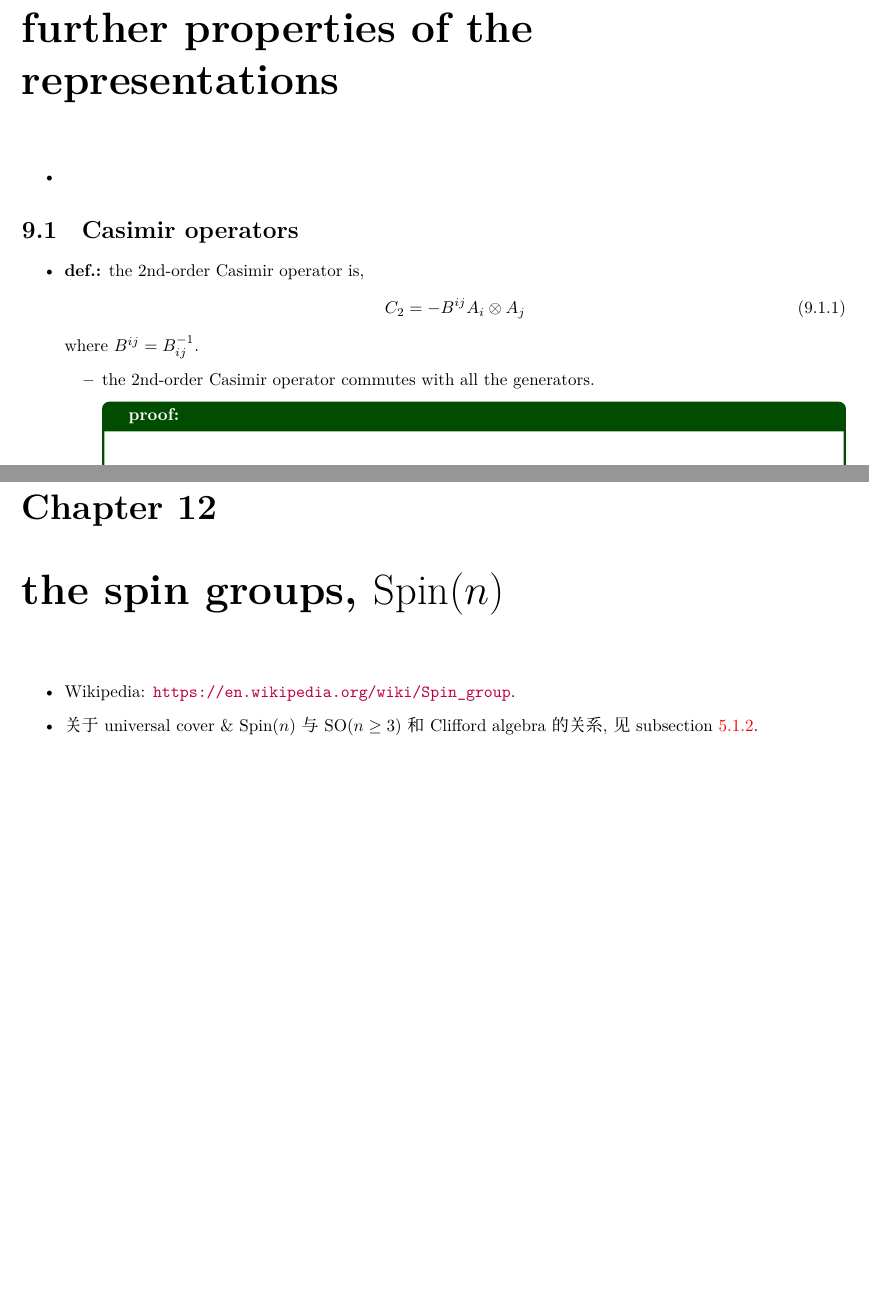
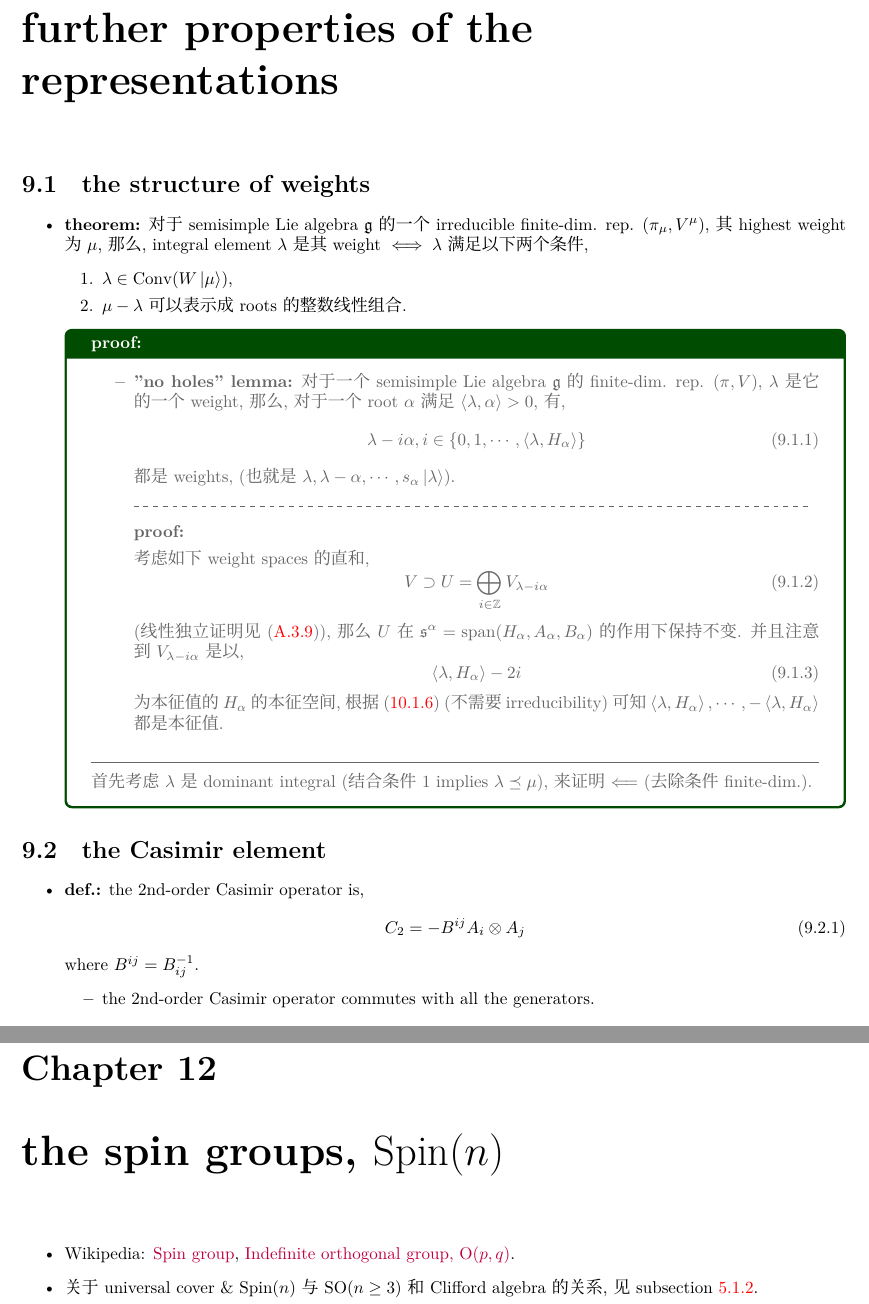
Before and after one commit to siyang03/my-note---Lie-Groups-and-Lie-Algebras, a LaTeX document (main.tex, which reads chapters/further properties of the representations.tex, chapters/spin group.tex): two parts of pages 73 and 83 of 94 before the commit and two parts of pages 73 and 84 of 95 after it, joined at a grey line, cut so that both start at the same text, the shorter picture padded with empty space. Compiled offline with XeLaTeX; a missing font is replaced by an installed copy or a similar font.

Commit message:
note updated

```diff
--- a/chapters/further properties of the representations.tex
+++ b/chapters/further properties of the representations.tex
@@ -1,9 +1,43 @@
 \chapter{further properties of the representations}
+\section{the structure of weights}
 \begin{itemize}
-	\item
+	\item \textbf{theorem:} 对于 semisimple Lie algebra $\mathfrak{g}$ 的一个 irreducible finite-dim. rep. $(\pi_\mu, V^\mu)$, 其 highest weight 为 $\mu$, 那么, integral element $\lambda$ 是其 weight $\iff \lambda$ 满足以下两个条件,
+	\begin{enumerate}
+		\item $\lambda \in \mathrm{Conv}(W \ket{\mu})$,
+
+		\item $\mu - \lambda$ 可以表示成 roots 的整数线性组合.
+	\end{enumerate}
+
+	\begin{tcolorbox}[title=proof:]
+		\begin{itemize}
+			\item \textbf{"no holes" lemma:} 对于一个 semisimple Lie algebra $\mathfrak{g}$ 的 finite-dim. rep. $(\pi, V)$, $\lambda$ 是它的一个 weight, 那么, 对于一个 root $\alpha$ 满足 $\braket{\lambda, \alpha} > 0$, 有,
+			\begin{equation}
+				\lambda - i \alpha, i \in \{0, 1, \cdots, \braket{\lambda, H_\alpha}\}
+			\end{equation}
+			都是 weights, (也就是 $\lambda, \lambda - \alpha, \cdots, s_\alpha \ket{\lambda}$).
+
+			\noindent\hdashrule[0.5ex]{\linewidth}{0.5pt}{1mm} % horizontal dashed line
+
+			\textbf{proof:}
+
+			考虑如下 weight spaces 的直和,
+			\begin{equation}
+				V \supset U = \bigoplus_{i \in \mathbb{Z}} V_{\lambda - i \alpha}
+			\end{equation}
+			(线性独立证明见 \eqref{A.3.9}), 那么 $U$ 在 $\mathfrak{s}^\alpha = \mathrm{span}(H_\alpha, A_\alpha, B_\alpha)$ 的作用下保持不变. 并且注意到 $V_{\lambda - i \alpha}$ 是以,
+			\begin{equation}
+				\braket{\lambda, H_\alpha} - 2 i
+			\end{equation}
+			为本征值的 $H_\alpha$ 的本征空间, 根据 \eqref{10.1.6} (不需要 irreducibility) 可知 $\braket{\lambda, H_\alpha}, \cdots, - \braket{\lambda, H_\alpha}$ 都是本征值.
+		\end{itemize}
+
+		\noindent\rule[0.5ex]{\linewidth}{0.5pt} % horizontal line
+
+		首先考虑 $\lambda$ 是 dominant integral (结合条件 1 implies $\lambda \preceq \mu$), 来证明 $\Longleftarrow$ (去除条件 finite-dim.).
+	\end{tcolorbox}
 \end{itemize}
 
-\section{Casimir operators}
+\section{the Casimir element}
 \begin{itemize}
 	\item \textbf{\textbf{def.:}} the 2nd-order Casimir operator is,
 	\begin{equation}
--- a/chapters/spin group.tex
+++ b/chapters/spin group.tex
@@ -1,6 +1,6 @@
 \chapter{the spin groups, \texorpdfstring{$\mathrm{Spin}(n)$}{Spin(n)}}
 \begin{itemize}
-	\item Wikipedia: \url{https://en.wikipedia.org/wiki/Spin_group}.
+	\item Wikipedia: \href{https://en.wikipedia.org/wiki/Spin_group}{Spin group}, \href{https://en.wikipedia.org/wiki/Indefinite_orthogonal_group}{Indefinite orthogonal group, $\mathrm{O}(p, q)$}.
 
 	\item 关于 universal cover \& $\mathrm{Spin}(n)$ 与 $\mathrm{SO}(n \geq 3)$ 和 Clifford algebra 的关系, 见 subsection \ref{5.1.2}.
 \end{itemize}
```
Also changed, not shown: chapters/Lie groups.tex (+1 -1 lines), chapters/exponential maps.tex (+4 -4 lines), chapters/linear algebra review.tex (+2 -2 lines), chapters/representations of semisimple Lie algebras.tex (+3 -3 lines), chapters/root systems.tex (+4 -4 lines), chapters/semisimple Lie algebras.tex (+5 -5 lines), chapters/some examples of Lie groups and Lie algebras.tex (+4 -4 lines), main.pdf.
